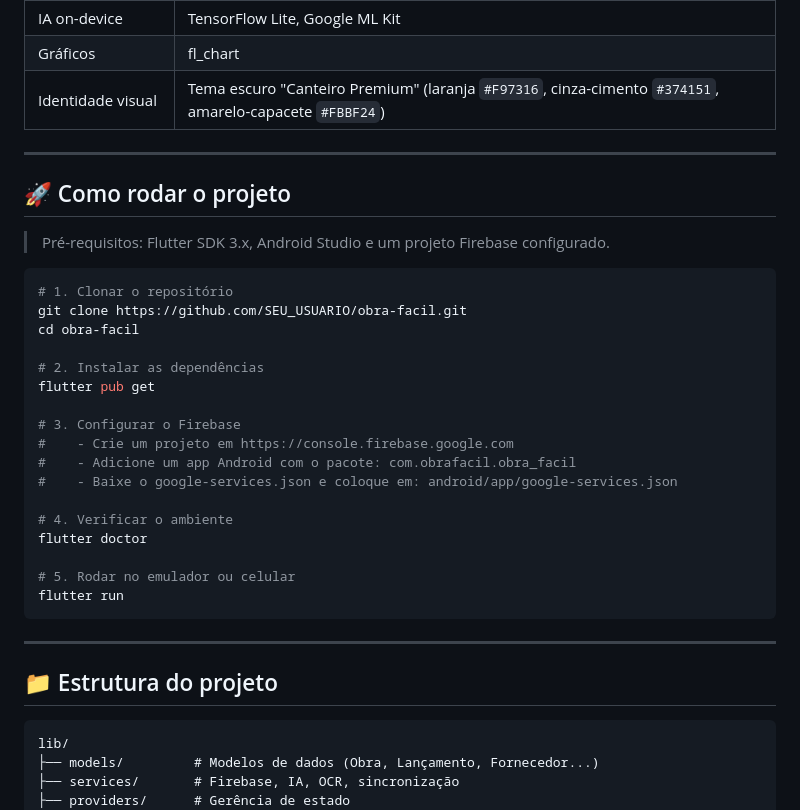
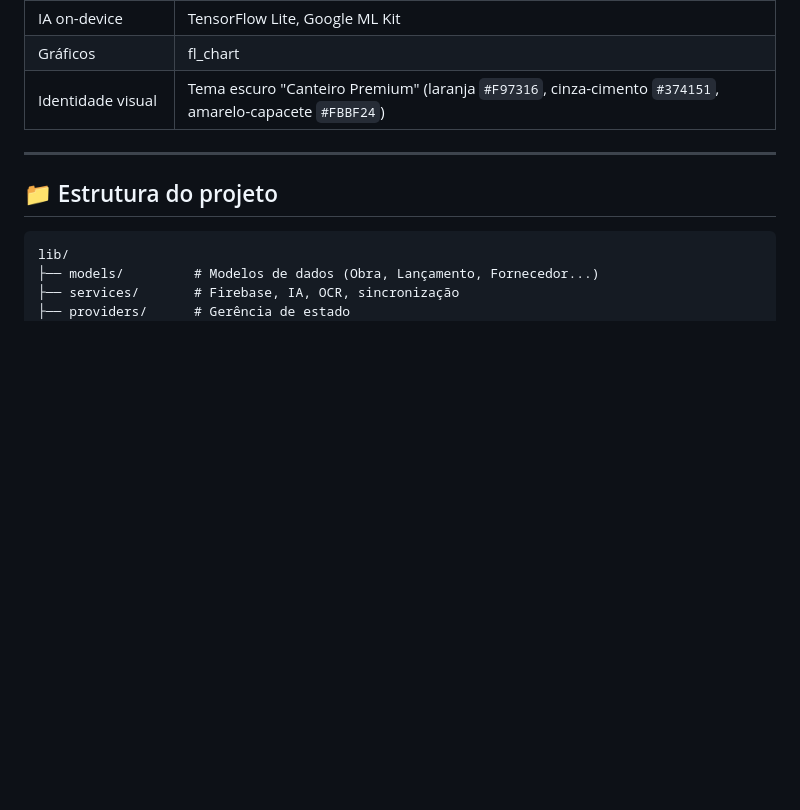
Before and after one commit to LucasMueller134/Obrafacil, a Markdown page: README.md, the part around the change. Drawn GitHub-style; blank space fills up the shorter version.

Commit message:
Remove project setup instructions from README
Removed instructions for running the project from the README.

````diff
--- a/README.md
+++ b/README.md
@@ -89,32 +89,6 @@ O diferencial central do ObraFácil é rodar inteligência **dentro do próprio
 
 ---
 
-## 🚀 Como rodar o projeto
-
-> Pré-requisitos: Flutter SDK 3.x, Android Studio e um projeto Firebase configurado.
-
-```bash
-# 1. Clonar o repositório
-git clone https://github.com/SEU_USUARIO/obra-facil.git
-cd obra-facil
-
-# 2. Instalar as dependências
-flutter pub get
-
-# 3. Configurar o Firebase
-#    - Crie um projeto em https://console.firebase.google.com
-#    - Adicione um app Android com o pacote: com.obrafacil.obra_facil
-#    - Baixe o google-services.json e coloque em: android/app/google-services.json
-
-# 4. Verificar o ambiente
-flutter doctor
-
-# 5. Rodar no emulador ou celular
-flutter run
-```
-
----
-
 ## 📁 Estrutura do projeto
 
 ```
````
